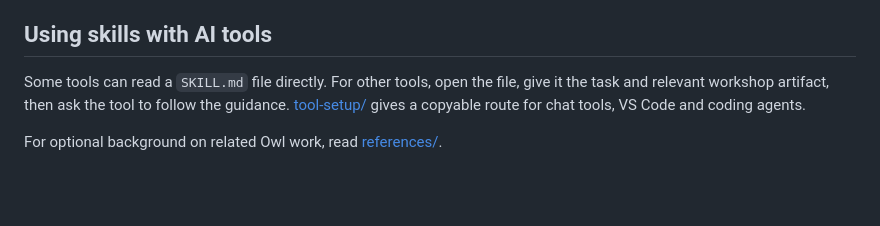
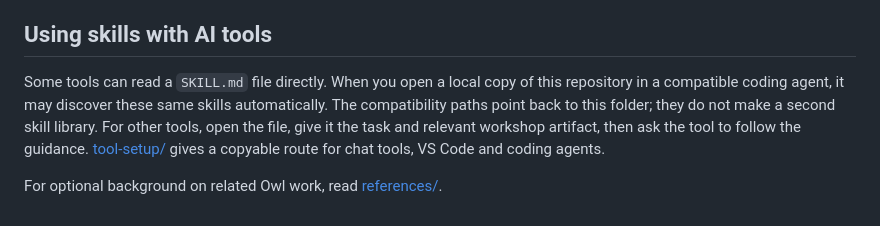
Before and after one commit to SuhaibAslam/hatch-conference, a Markdown page: skills/README.md, the part around the change. Rendered like a GitHub page; blank space fills up the shorter version.

Commit message:
Clarify automatic skill discovery

```diff
--- a/skills/README.md
+++ b/skills/README.md
@@ -32,6 +32,6 @@ Use the other skills when the challenge makes permission, transparency or recove
 
 ## Using skills with AI tools
 
-Some tools can read a `SKILL.md` file directly. For other tools, open the file, give it the task and relevant workshop artifact, then ask the tool to follow the guidance. [tool-setup/](../tool-setup/) gives a copyable route for chat tools, VS Code and coding agents.
+Some tools can read a `SKILL.md` file directly. When you open a local copy of this repository in a compatible coding agent, it may discover these same skills automatically. The compatibility paths point back to this folder; they do not make a second skill library. For other tools, open the file, give it the task and relevant workshop artifact, then ask the tool to follow the guidance. [tool-setup/](../tool-setup/) gives a copyable route for chat tools, VS Code and coding agents.
 
 For optional background on related Owl work, read [references/](../references/).
```
